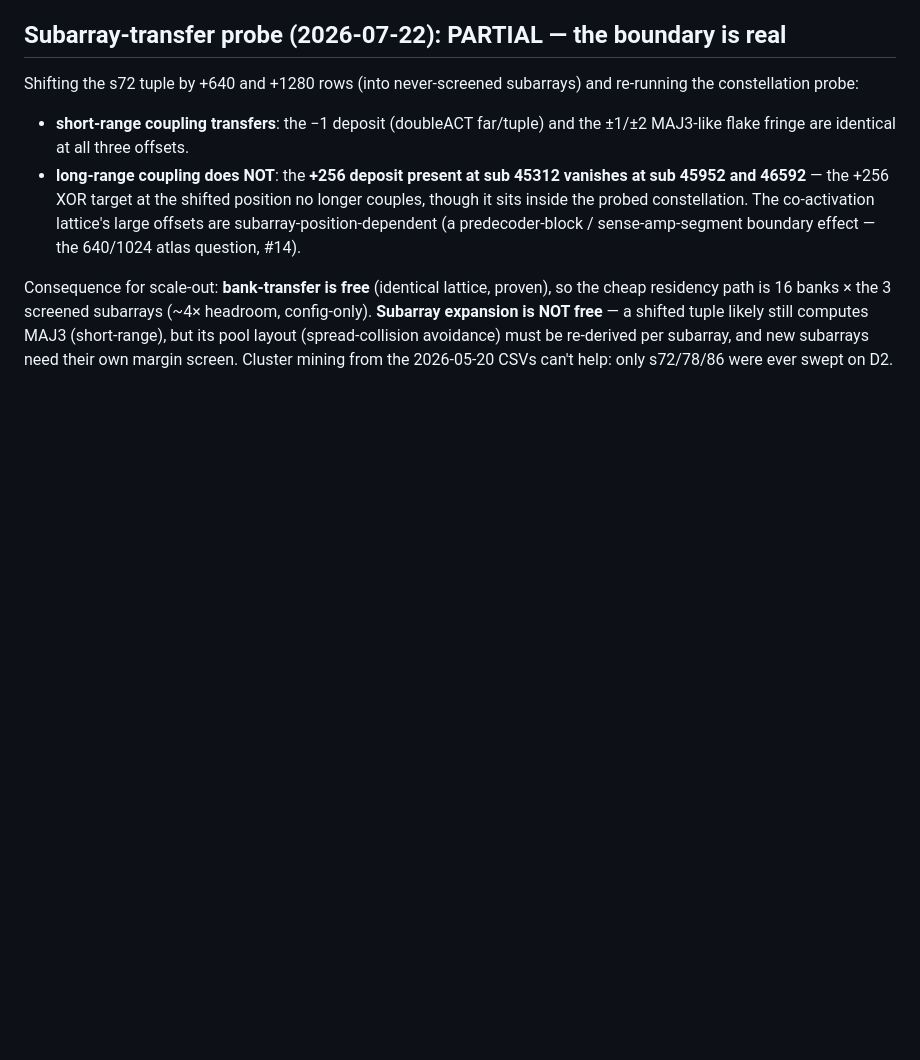
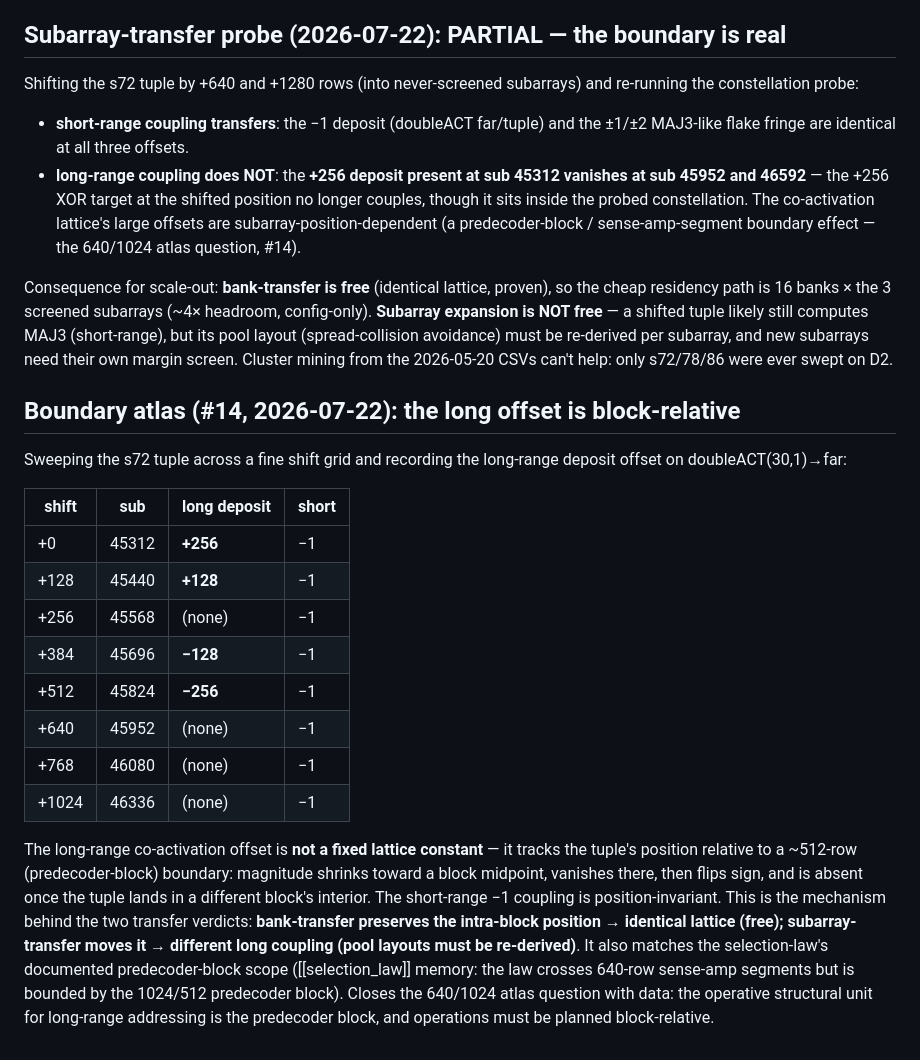
Before and after one commit to pcdeni/CaSA, a Markdown page: docs/BANK_AUDIT_2026_07.md, the part around the change. GitHub-like rendering; blank space fills up the shorter version.

Commit message:
boundary atlas (#14): long-range co-activation offset is predecoder-block-relative (block-position-dependent magnitude+sign, vanishes at midpoint), short-range position-invariant — the mechanism behind bank-transfer-free vs subarray-transfer-partial; closes the 640/1024 question with data

```diff
--- a/docs/BANK_AUDIT_2026_07.md
+++ b/docs/BANK_AUDIT_2026_07.md
@@ -95,3 +95,34 @@ subarrays (~4× headroom, config-only). **Subarray expansion is NOT free**
 pool layout (spread-collision avoidance) must be re-derived per subarray,
 and new subarrays need their own margin screen. Cluster mining from the
 2026-05-20 CSVs can't help: only s72/78/86 were ever swept on D2.
+
+## Boundary atlas (#14, 2026-07-22): the long offset is block-relative
+
+Sweeping the s72 tuple across a fine shift grid and recording the
+long-range deposit offset on doubleACT(30,1)→far:
+
+| shift | sub | long deposit | short |
+|---|---|---|---|
+| +0   | 45312 | **+256** | −1 |
+| +128 | 45440 | **+128** | −1 |
+| +256 | 45568 | (none)   | −1 |
+| +384 | 45696 | **−128** | −1 |
+| +512 | 45824 | **−256** | −1 |
+| +640 | 45952 | (none)   | −1 |
+| +768 | 46080 | (none)   | −1 |
+| +1024| 46336 | (none)   | −1 |
+
+The long-range co-activation offset is **not a fixed lattice constant** —
+it tracks the tuple's position relative to a ~512-row (predecoder-block)
+boundary: magnitude shrinks toward a block midpoint, vanishes there, then
+flips sign, and is absent once the tuple lands in a different block's
+interior. The short-range −1 coupling is position-invariant. This is the
+mechanism behind the two transfer verdicts: **bank-transfer preserves the
+intra-block position → identical lattice (free); subarray-transfer moves
+it → different long coupling (pool layouts must be re-derived)**. It also
+matches the selection-law's documented predecoder-block scope
+([[selection_law]] memory: the law crosses 640-row sense-amp segments but
+is bounded by the 1024/512 predecoder block). Closes the 640/1024 atlas
+question with data: the operative structural unit for long-range
+addressing is the predecoder block, and operations must be planned
+block-relative.
```
